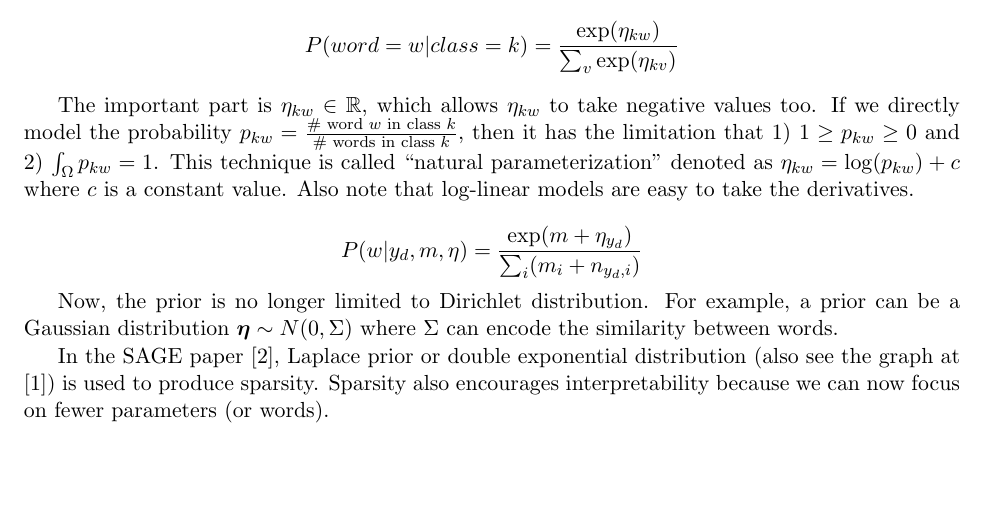
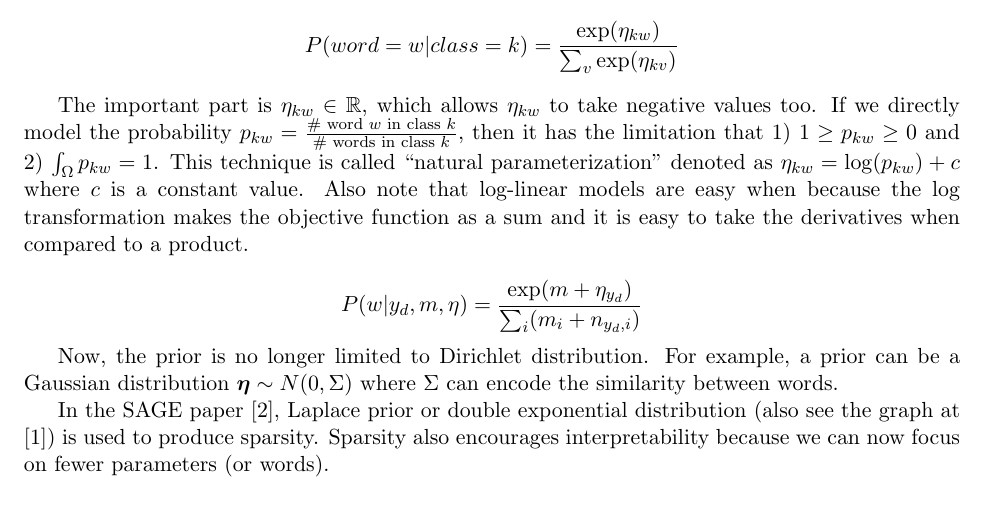
Before and after one commit to akkikiki/papers, a LaTeX document (sage_notes/yoshinari_notes_sage.tex): part of the page, cut so that both start at the same text, the shorter picture padded with empty space. Compiled offline with pdfLaTeX.

Commit message:
One more line on taking deriv. of log-linear model

```diff
--- a/sage_notes/yoshinari_notes_sage.tex
+++ b/sage_notes/yoshinari_notes_sage.tex
@@ -19,7 +19,7 @@ P(word = w|class = k) = \frac{\exp(\eta_{kw})}{\sum_v \exp(\eta_{kv})}
 $$
 
 The important part is $\eta_{kw} \in \mathbb{R}$, which allows $\eta_{kw}$ to take negative values too. If we directly model the probability $p_{kw} = \frac{\# \text{ word $w$ in class } k}{\# \text{ words in class } k}$, then it has the limitation that 1) $1 \geq p_{kw} \geq 0$ and 2) $\int_{\Omega} p_{kw} = 1$. This technique is called ``natural parameterization'' denoted as $\eta_{kw} = \log(p_{kw}) + c$ where $c$ is a constant value.
-Also note that log-linear models are easy to take the derivatives.
+Also note that log-linear models are easy when because the log transformation makes the objective function as a sum and it is easy to take the derivatives when compared to a product.
 %TODO: What is the resulting formula for taking the derivative?
 
 
```
